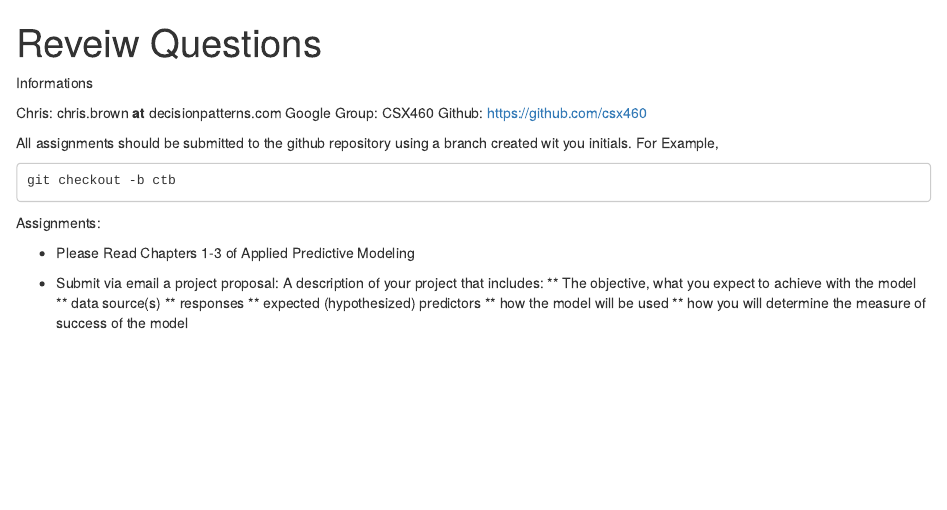
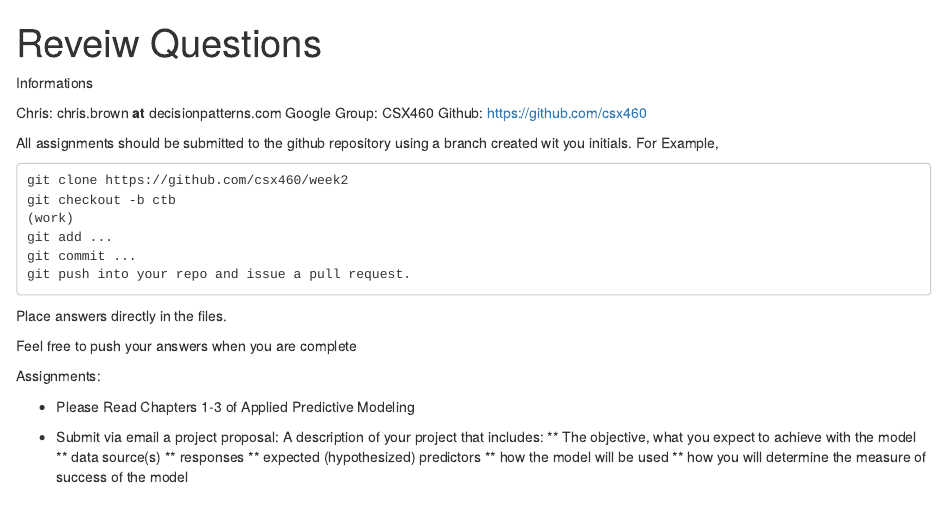
Before and after one commit to yansong10101/week2, an R Markdown document (assignments/assignment.Rmd): the page in a window 1100 px wide, from its top. Rendered offline with R 4.5, knitr and Pandoc, with nearby package versions.

Commit message:
Update README.md assignments.Rmd

```diff
--- a/assignments/assignment.Rmd
+++ b/assignments/assignment.Rmd
@@ -12,7 +12,17 @@ Github: https://github.com/csx460
 
 All assignments should be submitted to the github repository using a branch created wit you initials. For Example,
 
+    git clone https://github.com/csx460/week2
     git checkout -b ctb
+    (work)
+    git add ...
+    git commit ...
+    git push into your repo and issue a pull request.
+
+
+Place answers directly in the files.
+
+Feel free to push your answers when you are complete
 
 
 Assignments:
```
Also changed, not shown: README.md.
